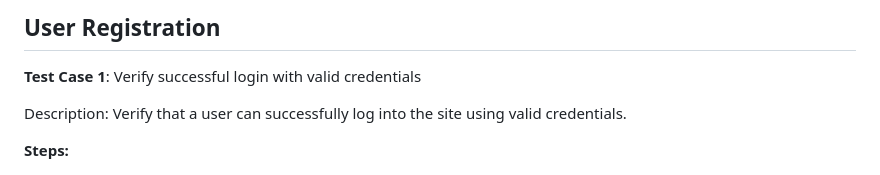
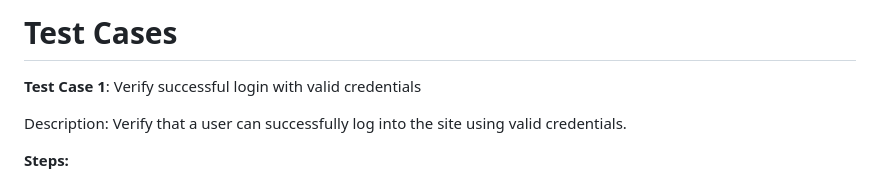
Before and after one commit to Andu7789/MyProject-Recipe-and-Shop, a Markdown page: Assets/Manual Testing/Manual Testing.md, the part around the change. GitHub-like rendering.

```diff
--- a/Assets/Manual Testing/Manual Testing.md
+++ b/Assets/Manual Testing/Manual Testing.md
@@ -1,4 +1,4 @@
-## User Registration
+# Test Cases
 
 **Test Case 1**: Verify successful login with valid credentials
 
```
Also changed, not shown: ReadMe.md (+40 -6 lines), Assets/Screen Shots/Admin Portal - Discount code - add new.png (added), 3 other files.
